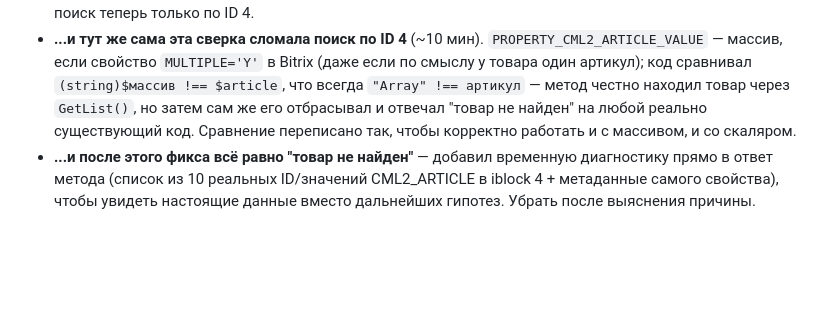
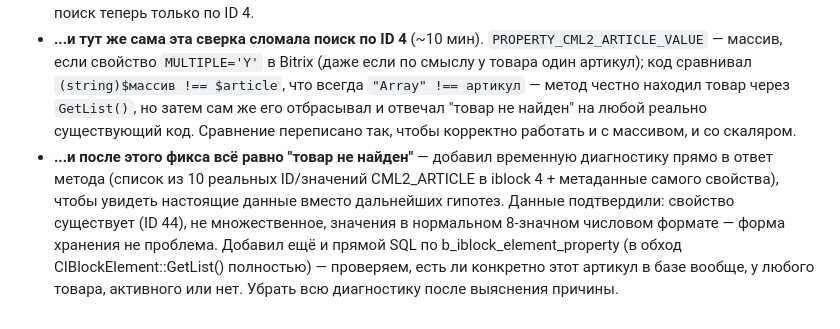
Before and after one commit to rozmuar/TD-React, a Markdown page: HISTORY.md, the part around the change. GitHub-like rendering; blank space fills up the shorter version.

Commit message:
docs: history entry - direct SQL diagnostic for article lookup

```diff
--- a/HISTORY.md
+++ b/HISTORY.md
@@ -131,4 +131,4 @@
 - **/catalog/find_by_code.php редирект теперь на фронте** (~40 мин). Раньше эта ссылка (QR-коды/ценники, ?code=<артикул>) жила на back.topdisc.ru как PHP-скрипт, искала товар по CML2_ARTICLE и 301-редиректила на страницу товара, но back.topdisc.ru больше не отдаёт публичный HTML вообще — только API. Перенёс редирект в server.js (перехват до React Router/SSR, как и trailing-slash редирект для товаров): резолвит артикул через новый REST-метод app_mobile.findProductByArticle (api_metods.php, ищет по PROPERTY_CML2_ARTICLE в обычном и премиум-инфоблоках, возвращает section_code+product_code), 301 на /catalog/:categoryCode/:productCode с сохранением остальных query-параметров (utm_source и т.п.), при ненайденном товаре/ошибке — на /catalog/. Проверено локально сборкой и запуском server.js — маршрут перехватывается верно, fallback работает; сам поиск по артикулу непроверяем без деплоя api_metods.php на бэкенд.
 - **findProductByArticle всегда открывал один и тот же товар из премиум-инфоблока** (~15 мин). Причина: Bitrix `GetList()` молча игнорирует фильтр по `PROPERTY_XXX`, если такого свойства нет на конкретном инфоблоке (не ошибка — условие просто выпадает). На премиум-инфоблоке свойство `CML2_ARTICLE`, похоже, не заведено — фильтр отваливался, и `nTopCount=1` возвращал первый попавшийся элемент независимо от запрошенного артикула. Сначала добавил сверку реального значения артикула у найденного элемента — но по итогу (подтверждено пользователем) премиум-инфоблок (ID 71) для find_by_code.php вообще не нужен, только основной каталог (ID 4). Убрал перебор инфоблоков полностью, поиск теперь только по ID 4.
 - **...и тут же сама эта сверка сломала поиск по ID 4** (~10 мин). `PROPERTY_CML2_ARTICLE_VALUE` — массив, если свойство `MULTIPLE='Y'` в Bitrix (даже если по смыслу у товара один артикул); код сравнивал `(string)$массив !== $article`, что всегда `"Array" !== артикул` — метод честно находил товар через `GetList()`, но затем сам же его отбрасывал и отвечал "товар не найден" на любой реально существующий код. Сравнение переписано так, чтобы корректно работать и с массивом, и со скаляром.
-- **...и после этого фикса всё равно "товар не найден"** — добавил временную диагностику прямо в ответ метода (список из 10 реальных ID/значений CML2_ARTICLE в iblock 4 + метаданные самого свойства), чтобы увидеть настоящие данные вместо дальнейших гипотез. Убрать после выяснения причины.
+- **...и после этого фикса всё равно "товар не найден"** — добавил временную диагностику прямо в ответ метода (список из 10 реальных ID/значений CML2_ARTICLE в iblock 4 + метаданные самого свойства), чтобы увидеть настоящие данные вместо дальнейших гипотез. Данные подтвердили: свойство существует (ID 44), не множественное, значения в нормальном 8-значном числовом формате — форма хранения не проблема. Добавил ещё и прямой SQL по b_iblock_element_property (в обход CIBlockElement::GetList() полностью) — проверяем, есть ли конкретно этот артикул в базе вообще, у любого товара, активного или нет. Убрать всю диагностику после выяснения причины.
```
